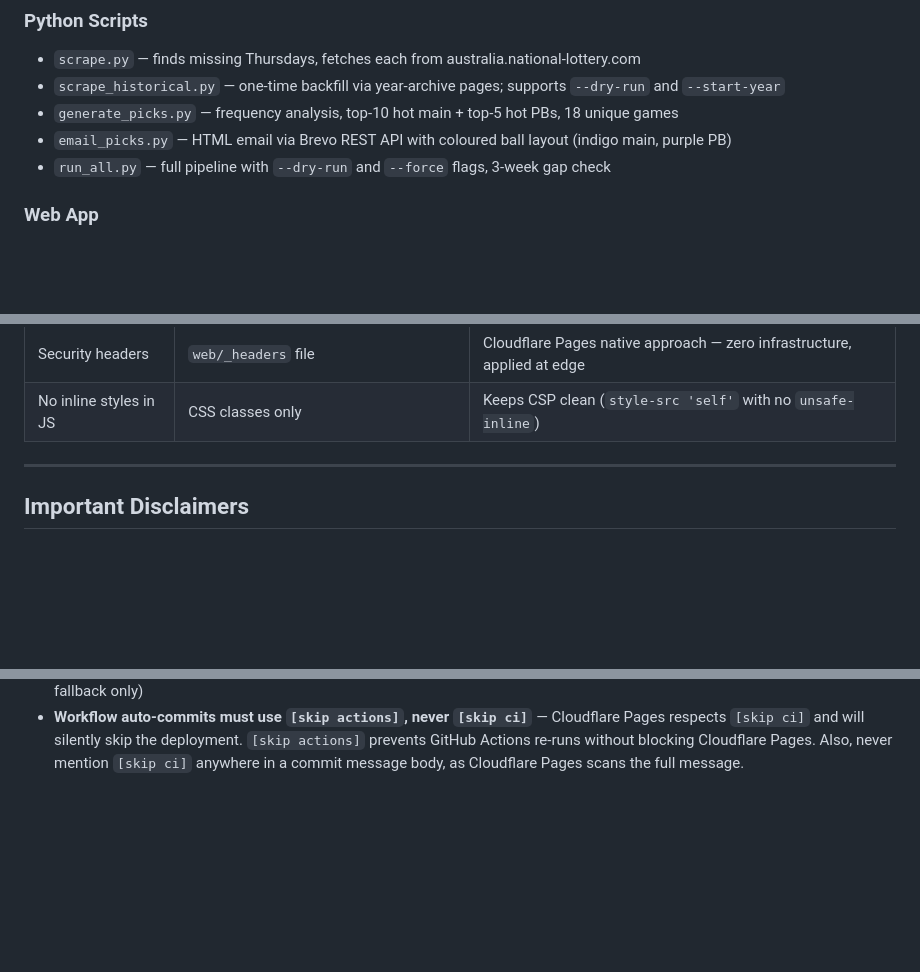
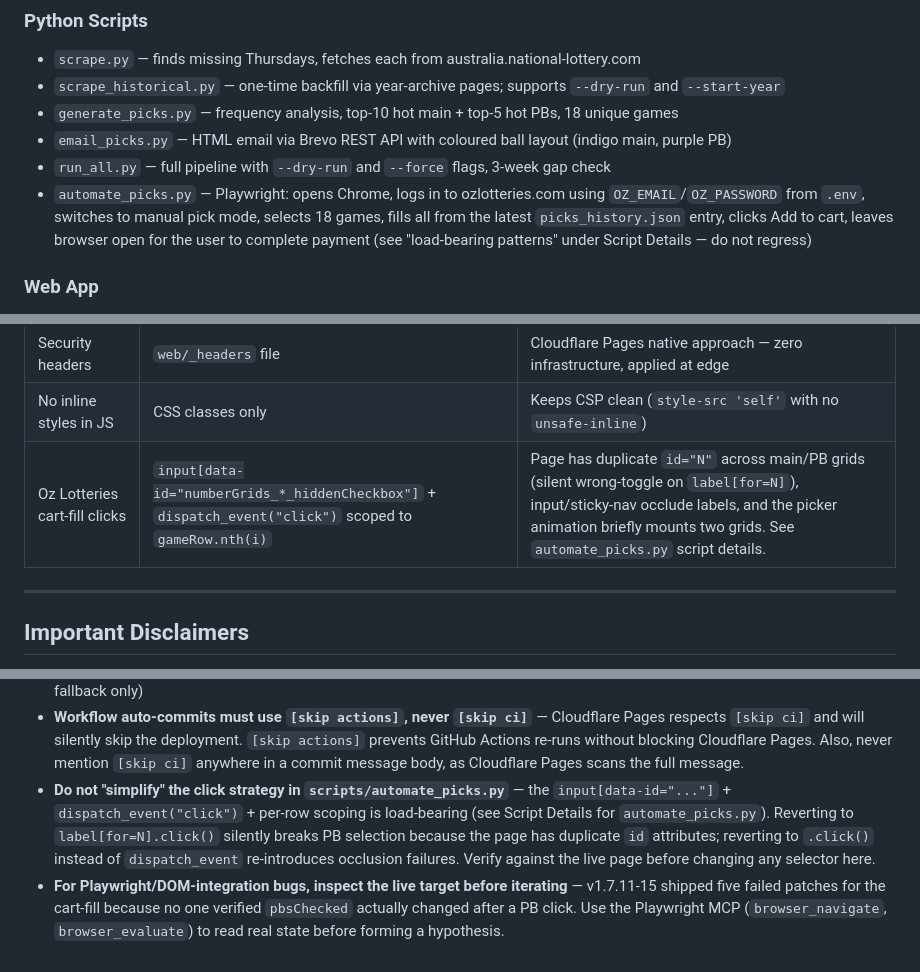
Before and after one commit to androidua/thursday-numbers, a Markdown page: CLAUDE.md, 3 parts joined by grey strips. GitHub-like rendering; blank space fills up the shorter version.

```diff
--- a/CLAUDE.md
+++ b/CLAUDE.md
@@ -133,6 +135,7 @@ thursday-numbers/
 - `generate_picks.py` — frequency analysis, top-10 hot main + top-5 hot PBs, 18 unique games
 - `email_picks.py` — HTML email via Brevo REST API with coloured ball layout (indigo main, purple PB)
 - `run_all.py` — full pipeline with `--dry-run` and `--force` flags, 3-week gap check
+- `automate_picks.py` — Playwright: opens Chrome, logs in to ozlotteries.com using `OZ_EMAIL`/`OZ_PASSWORD` from `.env`, switches to manual pick mode, selects 18 games, fills all from the latest `picks_history.json` entry, clicks Add to cart, leaves browser open for the user to complete payment (see "load-bearing patterns" under Script Details — do not regress)
 
 ### Web App
 - Dark-themed single-page app: Dashboard, Frequency, Recent Trends, Number Picker, History
@@ -261,6 +277,7 @@ Current hash: `sha384-e6nUZLBkQ86NJ6TVVKAeSaK8jWa3NhkYWZFomE39AvDbQWeie9PlQqM3pm
 | Branch strategy | Push directly to `main` | Solo project; no branching needed |
 | Security headers | `web/_headers` file | Cloudflare Pages native approach — zero infrastructure, applied at edge |
 | No inline styles in JS | CSS classes only | Keeps CSP clean (`style-src 'self'` with no `unsafe-inline`) |
+| Oz Lotteries cart-fill clicks | `input[data-id="numberGrids_*_hiddenCheckbox"]` + `dispatch_event("click")` scoped to `gameRow.nth(i)` | Page has duplicate `id="N"` across main/PB grids (silent wrong-toggle on `label[for=N]`), input/sticky-nav occlude labels, and the picker animation briefly mounts two grids. See `automate_picks.py` script details. |
 
 ---
 
@@ -288,3 +305,5 @@ Current hash: `sha384-e6nUZLBkQ86NJ6TVVKAeSaK8jWa3NhkYWZFomE39AvDbQWeie9PlQqM3pm
 - **If upgrading Chart.js**, recompute the SRI hash (see SRI maintenance rule above) and update `integrity` in `index.html`
 - The `web/_headers` file controls all HTTP security headers — edit there, not in `index.html` meta tags (meta tags are a fallback only)
 - **Workflow auto-commits must use `[skip actions]`, never `[skip ci]`** — Cloudflare Pages respects `[skip ci]` and will silently skip the deployment. `[skip actions]` prevents GitHub Actions re-runs without blocking Cloudflare Pages. Also, never mention `[skip ci]` anywhere in a commit message body, as Cloudflare Pages scans the full message.
+- **Do not "simplify" the click strategy in `scripts/automate_picks.py`** — the `input[data-id="..."]` + `dispatch_event("click")` + per-row scoping is load-bearing (see Script Details for `automate_picks.py`). Reverting to `label[for=N].click()` silently breaks PB selection because the page has duplicate `id` attributes; reverting to `.click()` instead of `dispatch_event` re-introduces occlusion failures. Verify against the live page before changing any selector here.
+- **For Playwright/DOM-integration bugs, inspect the live target before iterating** — v1.7.11-15 shipped five failed patches for the cart-fill because no one verified `pbsChecked` actually changed after a PB click. Use the Playwright MCP (`browser_navigate`, `browser_evaluate`) to read real state before forming a hypothesis.
```
Also changed, not shown: other parts of CLAUDE.md (+15 -0 lines).
